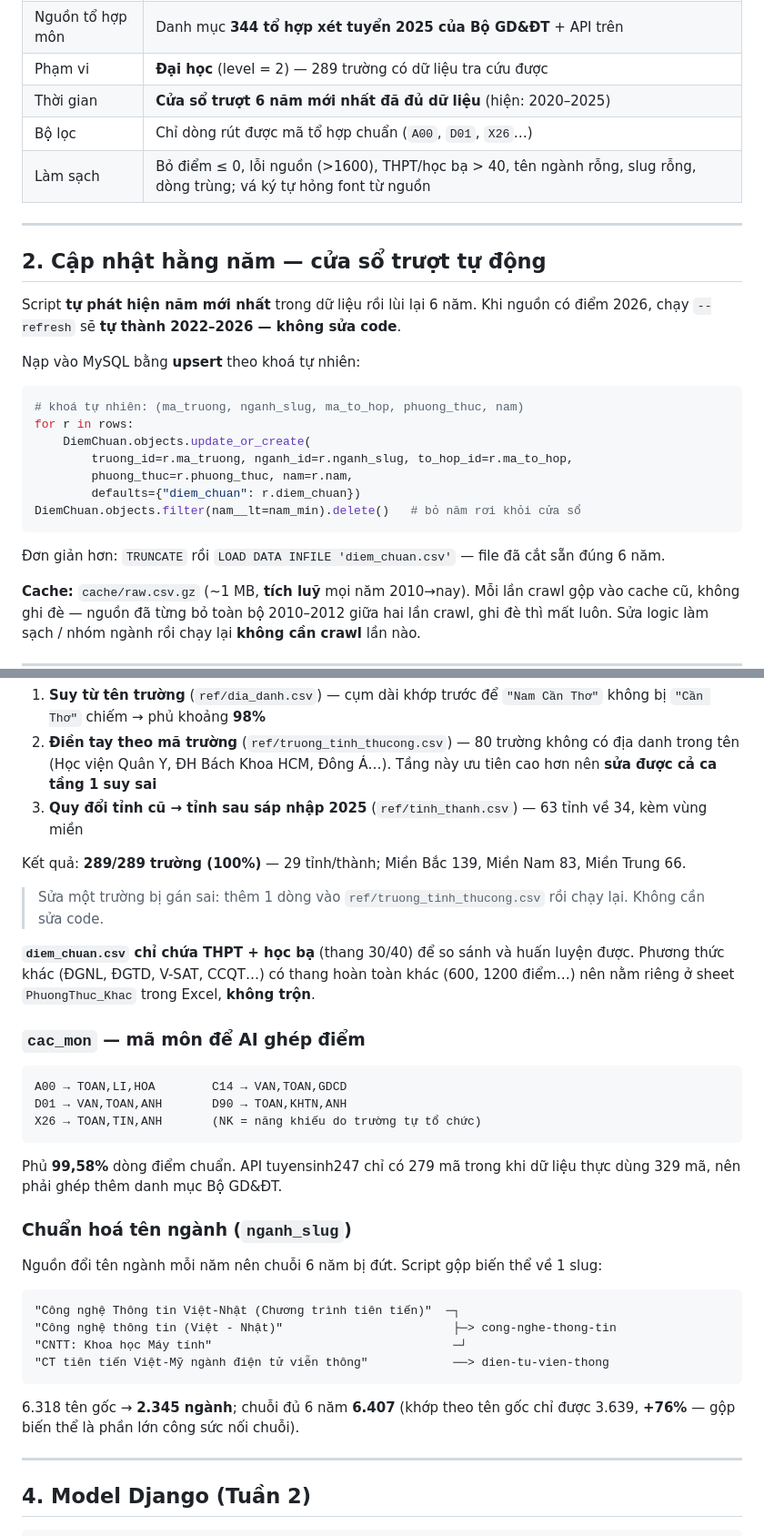
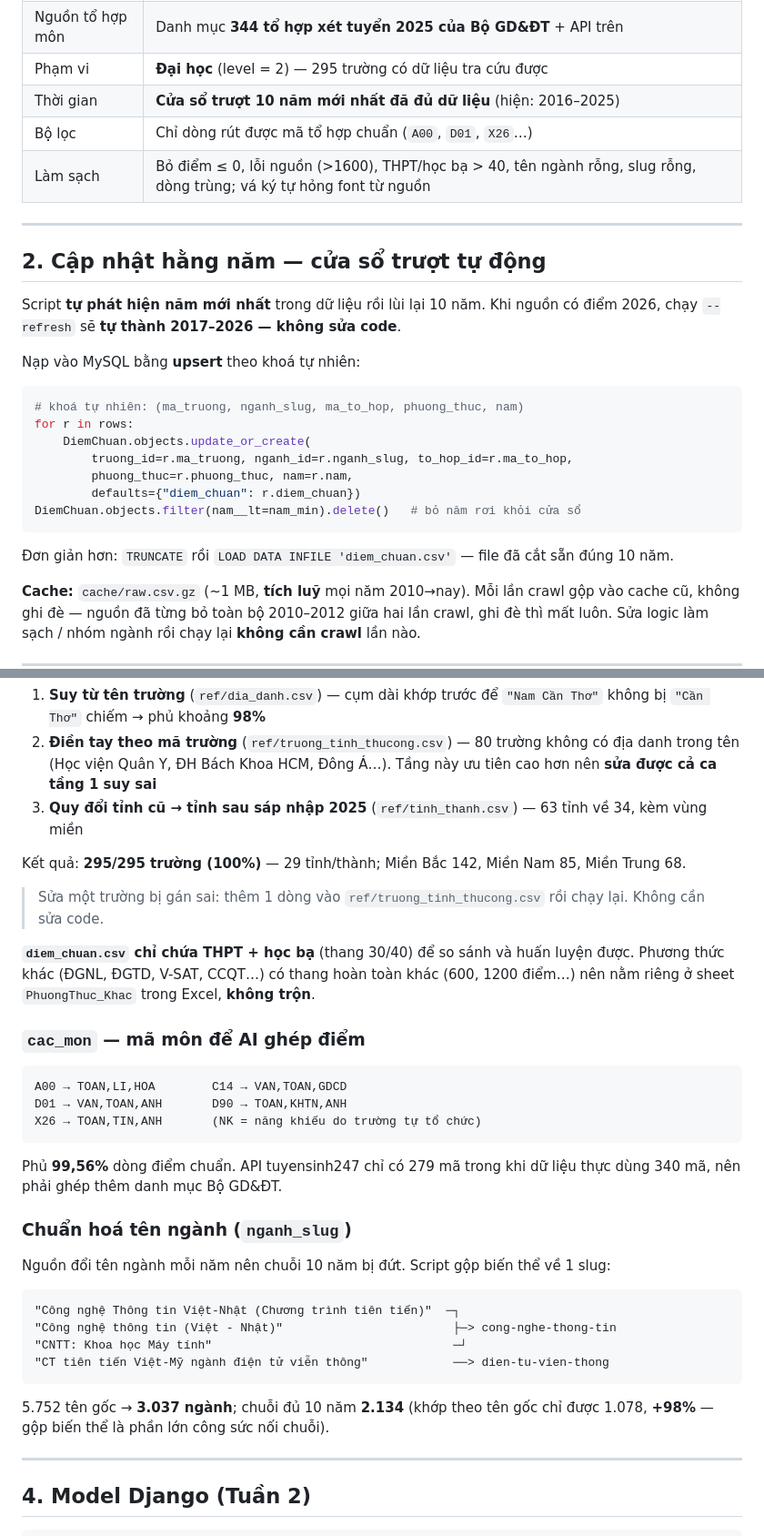
Before and after one commit to tann299/Uni-Map, a Markdown page: docs/README_DATA.md, 2 parts joined by grey strips. Shown at 91% size. Drawn GitHub-style.

````diff
--- a/docs/README_DATA.md
+++ b/docs/README_DATA.md
@@ -27,8 +27,8 @@ chỉ chạy một lần, `ref/to_hop_mon.csv` đã có sẵn trong repo).
 |---|---|
 | Nguồn điểm chuẩn | `diemthi.tuyensinh247.com` (API JSON công khai) |
 | Nguồn tổ hợp môn | Danh mục **344 tổ hợp xét tuyển 2025 của Bộ GD&ĐT** + API trên |
-| Phạm vi | **Đại học** (level = 2) — 289 trường có dữ liệu tra cứu được |
-| Thời gian | **Cửa sổ trượt 6 năm mới nhất đã đủ dữ liệu** (hiện: 2020–2025) |
+| Phạm vi | **Đại học** (level = 2) — 295 trường có dữ liệu tra cứu được |
+| Thời gian | **Cửa sổ trượt 10 năm mới nhất đã đủ dữ liệu** (hiện: 2016–2025) |
 | Bộ lọc | Chỉ dòng rút được mã tổ hợp chuẩn (`A00`, `D01`, `X26`…) |
 | Làm sạch | Bỏ điểm ≤ 0, lỗi nguồn (>1600), THPT/học bạ > 40, tên ngành rỗng, slug rỗng, dòng trùng; vá ký tự hỏng font từ nguồn |
 
@@ -36,8 +36,8 @@ chỉ chạy một lần, `ref/to_hop_mon.csv` đã có sẵn trong repo).
 
 ## 2. Cập nhật hằng năm — cửa sổ trượt tự động
 
-Script **tự phát hiện năm mới nhất** trong dữ liệu rồi lùi lại 6 năm. Khi nguồn có
-điểm 2026, chạy `--refresh` sẽ **tự thành 2022–2026 — không sửa code**.
+Script **tự phát hiện năm mới nhất** trong dữ liệu rồi lùi lại 10 năm. Khi nguồn có
+điểm 2026, chạy `--refresh` sẽ **tự thành 2017–2026 — không sửa code**.
 
 Nạp vào MySQL bằng **upsert** theo khoá tự nhiên:
 
@@ -51,7 +51,7 @@ for r in rows:
 DiemChuan.objects.filter(nam__lt=nam_min).delete()   # bỏ năm rơi khỏi cửa sổ
 ```
 
-Đơn giản hơn: `TRUNCATE` rồi `LOAD DATA INFILE 'diem_chuan.csv'` — file đã cắt sẵn đúng 6 năm.
+Đơn giản hơn: `TRUNCATE` rồi `LOAD DATA INFILE 'diem_chuan.csv'` — file đã cắt sẵn đúng 10 năm.
 
 **Cache:** `cache/raw.csv.gz` (~1 MB, **tích luỹ** mọi năm 2010→nay). Mỗi lần crawl
 gộp vào cache cũ, không ghi đè — nguồn đã từng bỏ toàn bộ 2010–2012 giữa hai lần
@@ -99,7 +99,7 @@ Nguồn không có dữ liệu này, nên script tự dựng qua **3 tầng, t
 3. **Quy đổi tỉnh cũ → tỉnh sau sáp nhập 2025** (`ref/tinh_thanh.csv`) — 63 tỉnh về
    34, kèm vùng miền
 
-Kết quả: **289/289 trường (100%)** — 29 tỉnh/thành; Miền Bắc 139, Miền Nam 83, Miền Trung 66.
+Kết quả: **295/295 trường (100%)** — 29 tỉnh/thành; Miền Bắc 142, Miền Nam 85, Miền Trung 68.
 
 > Sửa một trường bị gán sai: thêm 1 dòng vào `ref/truong_tinh_thucong.csv` rồi chạy lại.
 > Không cần sửa code.
@@ -116,12 +116,12 @@ D01 → VAN,TOAN,ANH       D90 → TOAN,KHTN,ANH
 X26 → TOAN,TIN,ANH       (NK = năng khiếu do trường tự tổ chức)
 ```
 
-Phủ **99,58%** dòng điểm chuẩn. API tuyensinh247 chỉ có 279 mã trong khi dữ liệu
-thực dùng 329 mã, nên phải ghép thêm danh mục Bộ GD&ĐT.
+Phủ **99,56%** dòng điểm chuẩn. API tuyensinh247 chỉ có 279 mã trong khi dữ liệu
+thực dùng 340 mã, nên phải ghép thêm danh mục Bộ GD&ĐT.
 
 ### Chuẩn hoá tên ngành (`nganh_slug`)
 
-Nguồn đổi tên ngành mỗi năm nên chuỗi 6 năm bị đứt. Script gộp biến thể về 1 slug:
+Nguồn đổi tên ngành mỗi năm nên chuỗi 10 năm bị đứt. Script gộp biến thể về 1 slug:
 
 ```
 "Công nghệ Thông tin Việt-Nhật (Chương trình tiên tiến)"  ─┐
@@ -130,8 +130,8 @@ Nguồn đổi tên ngành mỗi năm nên chuỗi 6 năm bị đứt. Script g
 "CT tiên tiến Việt-Mỹ ngành điện tử viễn thông"            ──> dien-tu-vien-thong
 ```
 
-6.318 tên gốc → **2.345 ngành**; chuỗi đủ 6 năm **6.407** (khớp theo tên gốc chỉ
-được 3.639, **+76%** — gộp biến thể là phần lớn công sức nối chuỗi).
+5.752 tên gốc → **3.037 ngành**; chuỗi đủ 10 năm **2.134** (khớp theo tên gốc chỉ
+được 1.078, **+98%** — gộp biến thể là phần lớn công sức nối chuỗi).
 
 ---
 
````
Also changed, not shown: other parts of docs/README_DATA.md (+9 -9 lines), README.md (+1 -1 lines), docs/SRS.md (+42 -42 lines).
